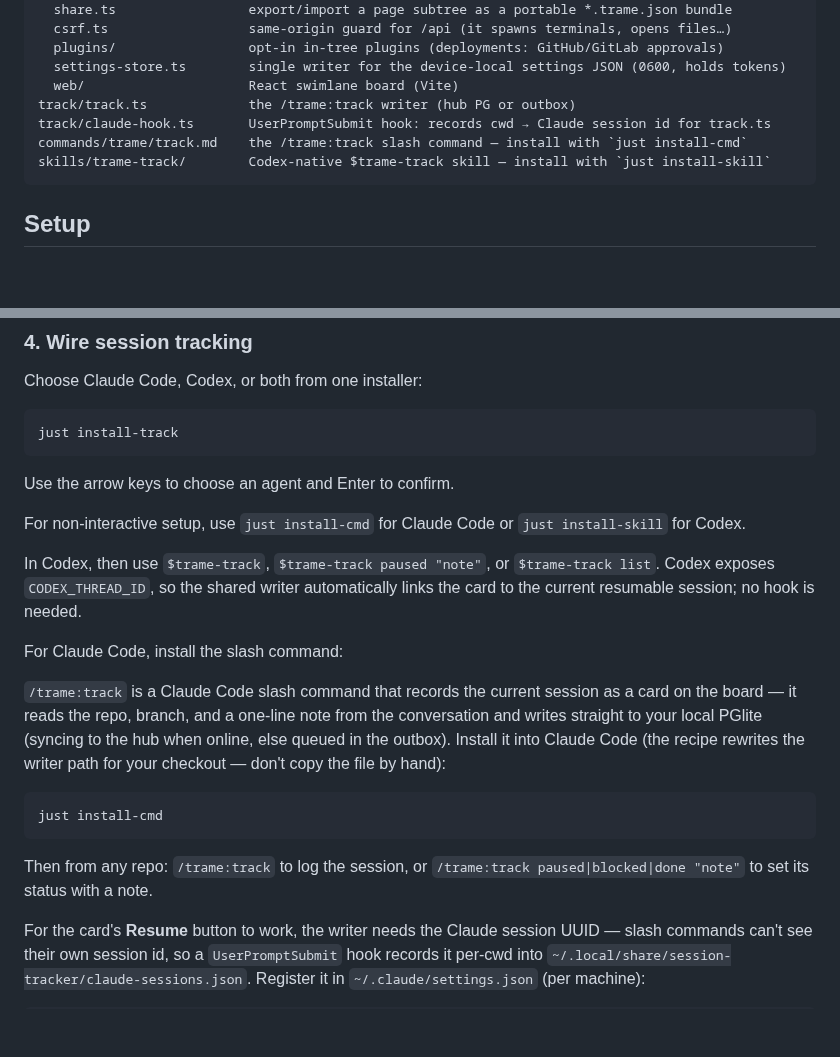
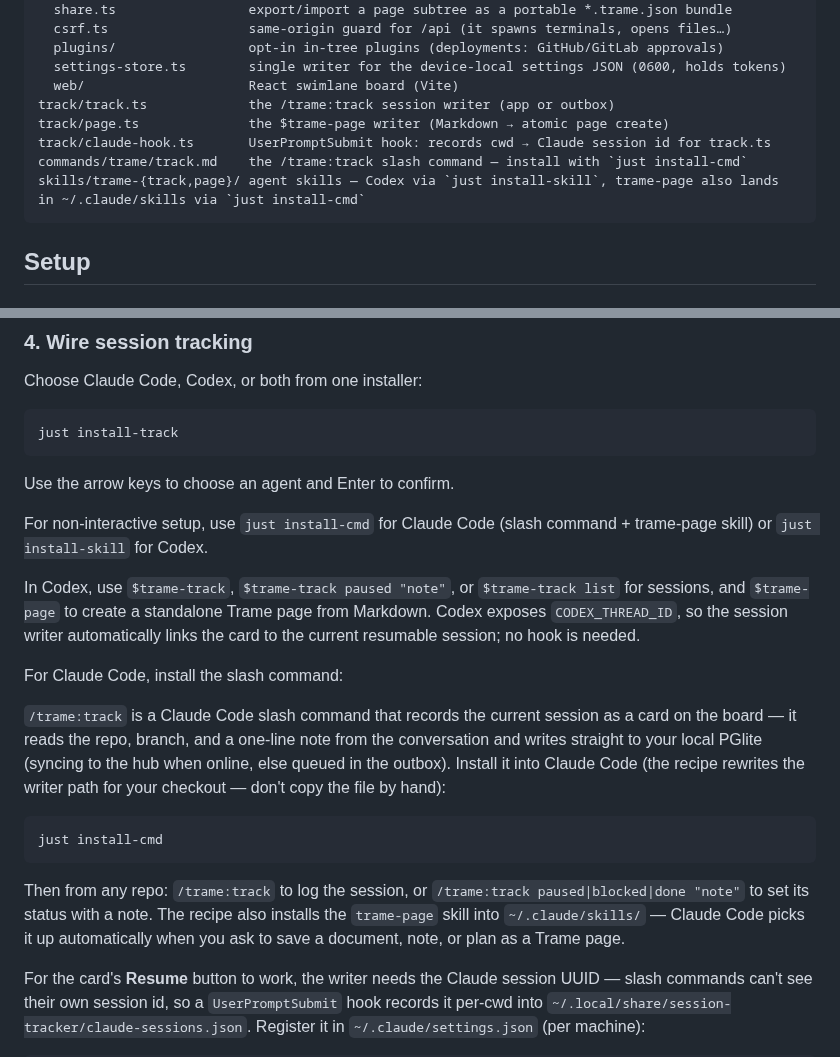
Before and after one commit to Andarius/trame, a Markdown page: README.md, 2 parts joined by grey strips. GitHub-like rendering; blank space fills up the shorter version.

````diff
--- a/README.md
+++ b/README.md
@@ -64,10 +64,11 @@ app/                       Deno-desktop app
   plugins/                 opt-in in-tree plugins (deployments: GitHub/GitLab approvals)
   settings-store.ts        single writer for the device-local settings JSON (0600, holds tokens)
   web/                     React swimlane board (Vite)
-track/track.ts             the /trame:track writer (hub PG or outbox)
+track/track.ts             the /trame:track session writer (app or outbox)
+track/page.ts              the $trame-page writer (Markdown → atomic page create)
 track/claude-hook.ts       UserPromptSubmit hook: records cwd → Claude session id for track.ts
 commands/trame/track.md    the /trame:track slash command — install with `just install-cmd`
-skills/trame-track/        Codex-native $trame-track skill — install with `just install-skill`
+skills/trame-{track,page}/ agent skills — Codex via `just install-skill`, trame-page also lands in ~/.claude/skills via `just install-cmd`
 ```
 
 ## Setup
@@ -120,12 +121,13 @@ just install-track
 ```
 Use the arrow keys to choose an agent and Enter to confirm.
 
-For non-interactive setup, use `just install-cmd` for Claude Code or
-`just install-skill` for Codex.
+For non-interactive setup, use `just install-cmd` for Claude Code (slash command +
+trame-page skill) or `just install-skill` for Codex.
 
-In Codex, then use `$trame-track`, `$trame-track paused "note"`, or
-`$trame-track list`. Codex exposes `CODEX_THREAD_ID`, so the shared writer
-automatically links the card to the current resumable session; no hook is needed.
+In Codex, use `$trame-track`, `$trame-track paused "note"`, or `$trame-track list`
+for sessions, and `$trame-page` to create a standalone Trame page from Markdown.
+Codex exposes `CODEX_THREAD_ID`, so the session writer automatically links the card
+to the current resumable session; no hook is needed.
 
 For Claude Code, install the slash command:
 
@@ -139,6 +141,8 @@ just install-cmd
 ```
 Then from any repo: `/trame:track` to log the session, or
 `/trame:track paused|blocked|done "note"` to set its status with a note.
+The recipe also installs the `trame-page` skill into `~/.claude/skills/` — Claude Code
+picks it up automatically when you ask to save a document, note, or plan as a Trame page.
 
 For the card's **Resume** button to work, the writer needs the Claude session UUID — slash
 commands can't see their own session id, so a `UserPromptSubmit` hook records it per-cwd into
````
Also changed, not shown: skills/trame-page/SKILL.md (added, +40 -0 lines), skills/trame-track/SKILL.md (+3 -0 lines), open-all-comments.jpeg (added), 13 other files.
